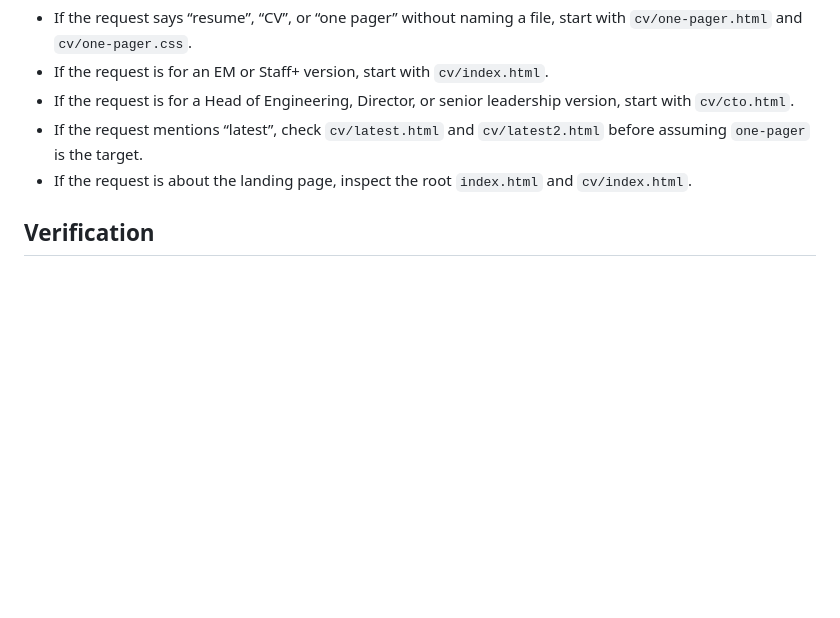
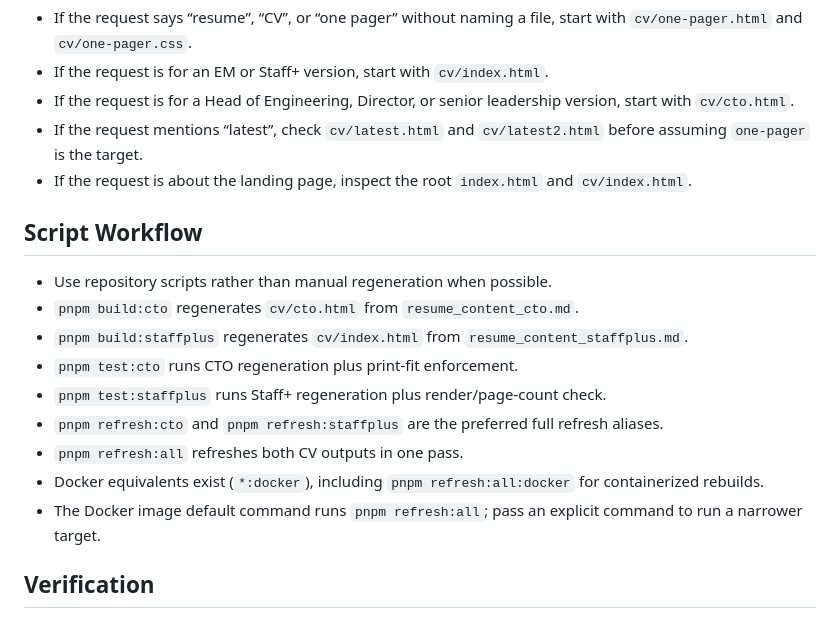
Before and after one commit to fiq/resume, a Markdown page: AGENTS.md, the part around the change. Rendered like a GitHub page; blank space fills up the shorter version.

Commit message:
genai - Agents.md is aware of build targets

```diff
--- a/AGENTS.md
+++ b/AGENTS.md
@@ -36,6 +36,17 @@ This repository contains a personal resume/CV site and several historical or alt
 - If the request mentions “latest”, check `cv/latest.html` and `cv/latest2.html` before assuming `one-pager` is the target.
 - If the request is about the landing page, inspect the root `index.html` and `cv/index.html`.
 
+## Script Workflow
+- Use repository scripts rather than manual regeneration when possible.
+- `pnpm build:cto` regenerates `cv/cto.html` from `resume_content_cto.md`.
+- `pnpm build:staffplus` regenerates `cv/index.html` from `resume_content_staffplus.md`.
+- `pnpm test:cto` runs CTO regeneration plus print-fit enforcement.
+- `pnpm test:staffplus` runs Staff+ regeneration plus render/page-count check.
+- `pnpm refresh:cto` and `pnpm refresh:staffplus` are the preferred full refresh aliases.
+- `pnpm refresh:all` refreshes both CV outputs in one pass.
+- Docker equivalents exist (`*:docker`), including `pnpm refresh:all:docker` for containerized rebuilds.
+- The Docker image default command runs `pnpm refresh:all`; pass an explicit command to run a narrower target.
+
 ## Verification
 - For HTML/CSS changes, inspect the affected files directly and sanity-check for broken structure, missing closing tags, and obvious selector issues.
 - For `cv/cto.html` changes that affect spacing or density, verify the print result when feasible. A headless Chrome print-to-PDF check is the preferred repeatable validation path in this repo.
```
